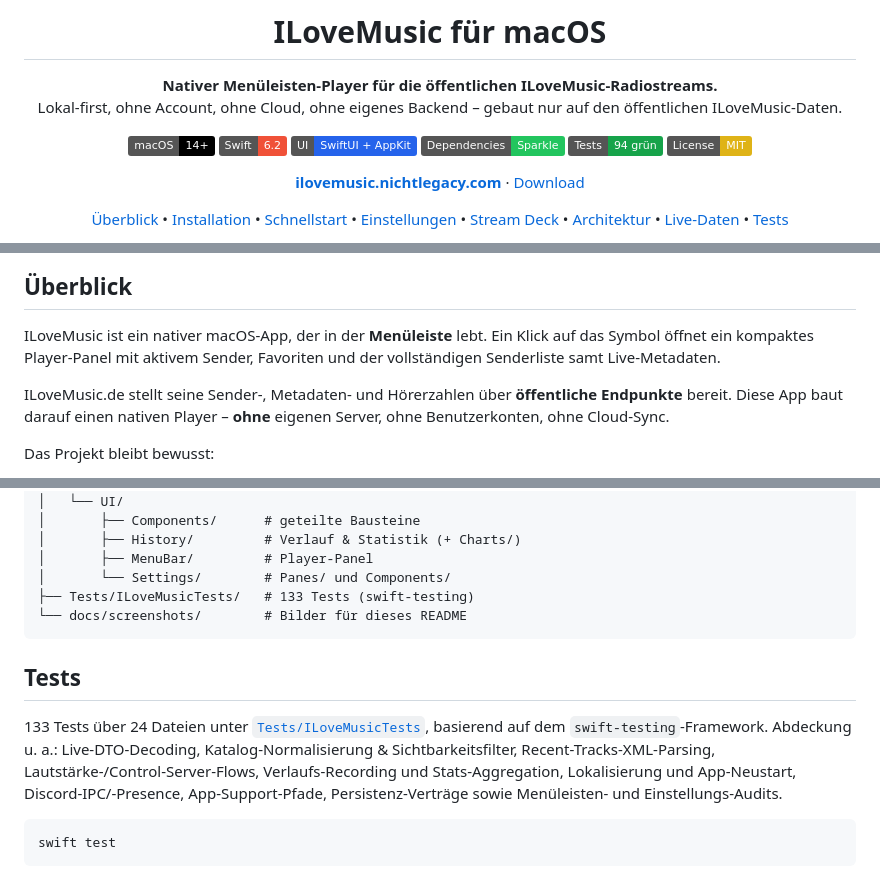
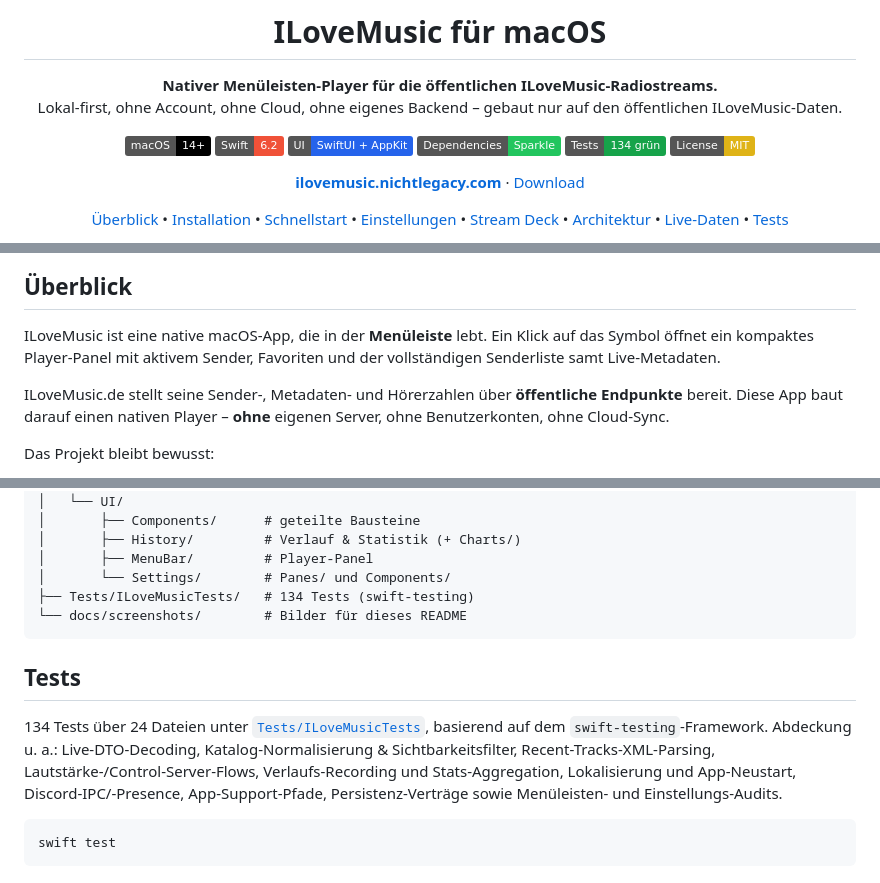
Before and after one commit to nichtlegacy/ilovemusic-macos, a Markdown page: README.md, 3 parts joined by grey strips. Rendered like a GitHub page; badges without logos.

Commit message:
docs(readme): correct test count and fix grammar

````diff
--- a/README.md
+++ b/README.md
@@ -10,7 +10,7 @@ Lokal-first, ohne Account, ohne Cloud, ohne eigenes Backend – gebaut nur auf d
 [![Swift 6.2](https://img.shields.io/badge/Swift-6.2-F05138?logo=swift&logoColor=white)](https://swift.org)
 [![SwiftUI + AppKit](https://img.shields.io/badge/UI-SwiftUI%20%2B%20AppKit-2563EB)](https://developer.apple.com/xcode/swiftui/)
 [![Abhängigkeiten: Sparkle](https://img.shields.io/badge/Dependencies-Sparkle-22C55E)](#architektur)
-[![Tests](https://img.shields.io/badge/Tests-94%20grün-16A34A)](#tests)
+[![Tests](https://img.shields.io/badge/Tests-134%20grün-16A34A)](#tests)
 [![License: MIT](https://img.shields.io/badge/License-MIT-yellow.svg)](LICENSE)
 
 **[ilovemusic.nichtlegacy.com](https://ilovemusic.nichtlegacy.com)** · [Download](https://github.com/nichtlegacy/ilovemusic-macos/releases/latest)
@@ -23,7 +23,7 @@ Lokal-first, ohne Account, ohne Cloud, ohne eigenes Backend – gebaut nur auf d
 
 ## Überblick
 
-ILoveMusic ist ein nativer macOS-App, der in der **Menüleiste** lebt. Ein Klick auf das Symbol öffnet ein kompaktes Player-Panel mit aktivem Sender, Favoriten und der vollständigen Senderliste samt Live-Metadaten.
+ILoveMusic ist eine native macOS-App, die in der **Menüleiste** lebt. Ein Klick auf das Symbol öffnet ein kompaktes Player-Panel mit aktivem Sender, Favoriten und der vollständigen Senderliste samt Live-Metadaten.
 
 ILoveMusic.de stellt seine Sender-, Metadaten- und Hörerzahlen über **öffentliche Endpunkte** bereit. Diese App baut darauf einen nativen Player – **ohne** eigenen Server, ohne Benutzerkonten, ohne Cloud-Sync.
 
@@ -420,13 +420,13 @@ ilovemusic-macos/
 │       ├── History/         # Verlauf & Statistik (+ Charts/)
 │       ├── MenuBar/         # Player-Panel
 │       └── Settings/        # Panes/ und Components/
-├── Tests/ILoveMusicTests/   # 133 Tests (swift-testing)
+├── Tests/ILoveMusicTests/   # 134 Tests (swift-testing)
 └── docs/screenshots/        # Bilder für dieses README
 ```
 
 ## Tests
 
-133 Tests über 24 Dateien unter [`Tests/ILoveMusicTests`](Tests/ILoveMusicTests), basierend auf dem `swift-testing`-Framework. Abdeckung u. a.: Live-DTO-Decoding, Katalog-Normalisierung & Sichtbarkeitsfilter, Recent-Tracks-XML-Parsing, Lautstärke-/Control-Server-Flows, Verlaufs-Recording und Stats-Aggregation, Lokalisierung und App-Neustart, Discord-IPC/-Presence, App-Support-Pfade, Persistenz-Verträge sowie Menüleisten- und Einstellungs-Audits.
+134 Tests über 24 Dateien unter [`Tests/ILoveMusicTests`](Tests/ILoveMusicTests), basierend auf dem `swift-testing`-Framework. Abdeckung u. a.: Live-DTO-Decoding, Katalog-Normalisierung & Sichtbarkeitsfilter, Recent-Tracks-XML-Parsing, Lautstärke-/Control-Server-Flows, Verlaufs-Recording und Stats-Aggregation, Lokalisierung und App-Neustart, Discord-IPC/-Presence, App-Support-Pfade, Persistenz-Verträge sowie Menüleisten- und Einstellungs-Audits.
 
 ```bash
 swift test
````
Also changed, not shown: other parts of README.md (+1 -1 lines).
